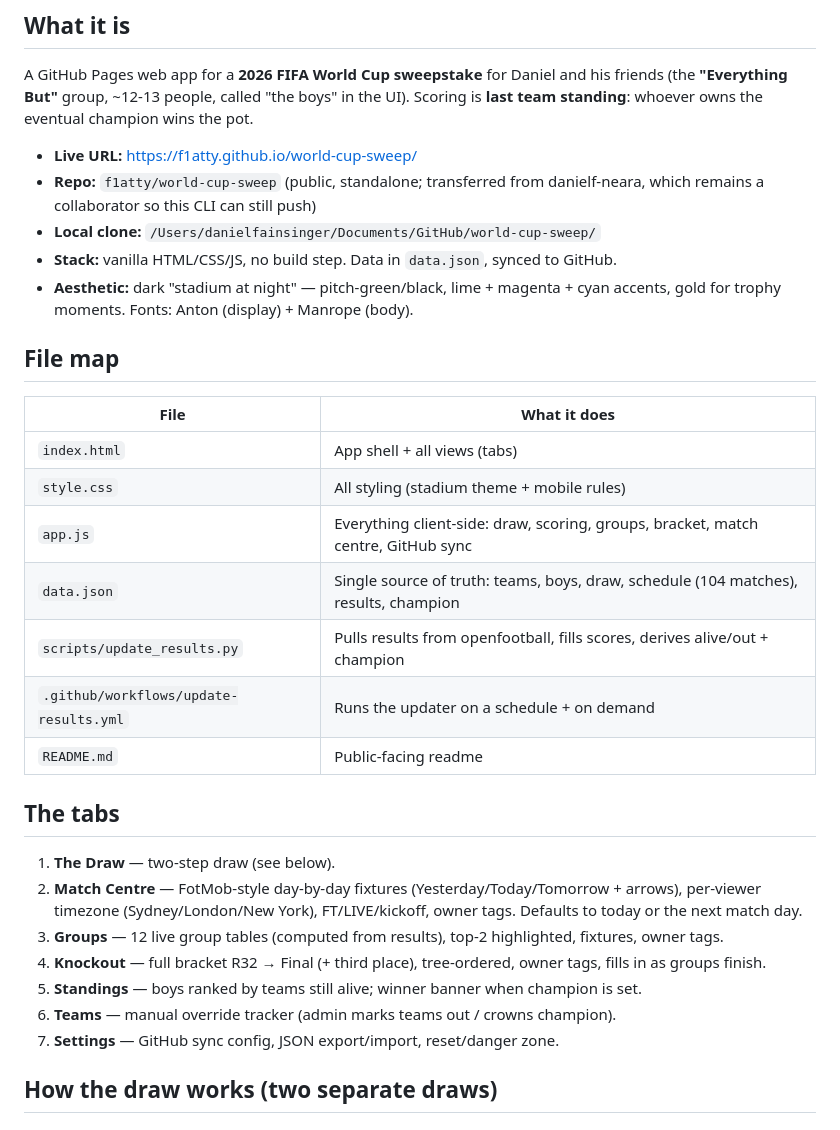
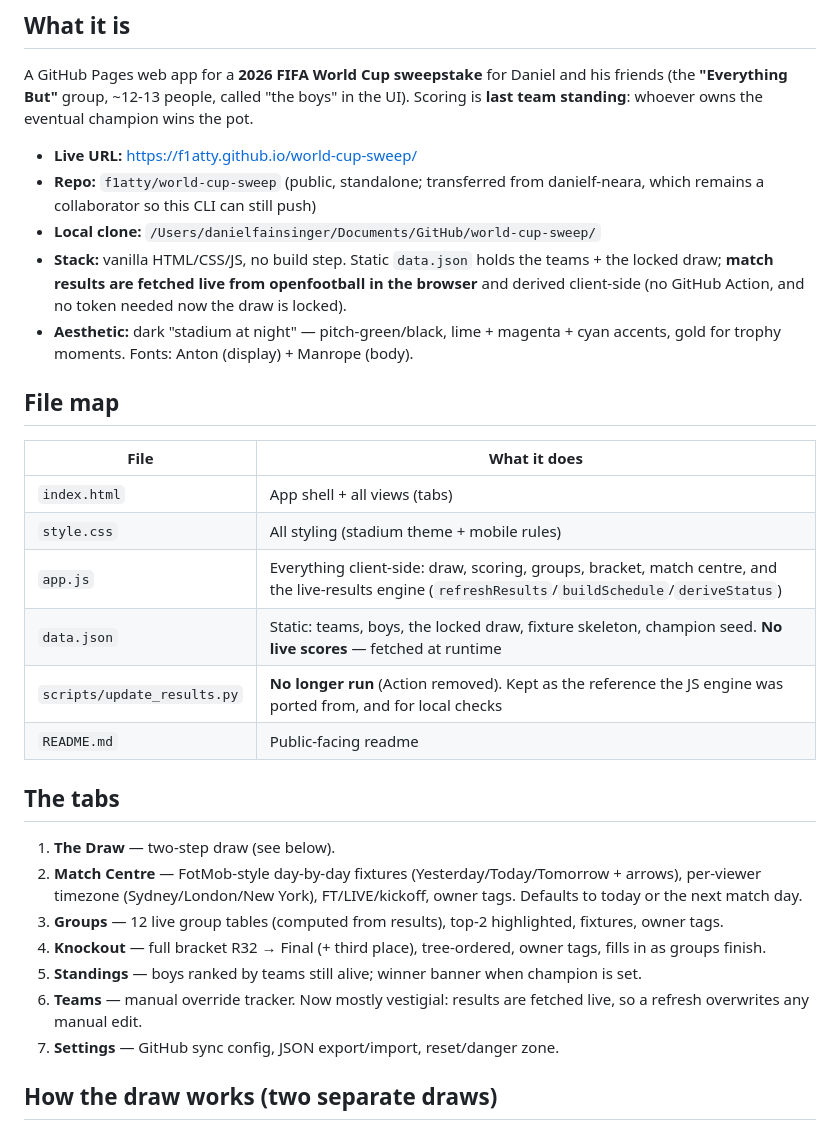
Before and after one commit to danielf-neara/world-cup-sweep, a Markdown page: HANDOVER.md, the part around one of its changes. GitHub-like rendering.

```diff
--- a/HANDOVER.md
+++ b/HANDOVER.md
@@ -11,7 +11,9 @@ Scoring is **last team standing**: whoever owns the eventual champion wins the p
 - **Live URL:** https://f1atty.github.io/world-cup-sweep/
 - **Repo:** `f1atty/world-cup-sweep` (public, standalone; transferred from danielf-neara, which remains a collaborator so this CLI can still push)
 - **Local clone:** `/Users/danielfainsinger/Documents/GitHub/world-cup-sweep/`
-- **Stack:** vanilla HTML/CSS/JS, no build step. Data in `data.json`, synced to GitHub.
+- **Stack:** vanilla HTML/CSS/JS, no build step. Static `data.json` holds the teams + the locked
+  draw; **match results are fetched live from openfootball in the browser** and derived
+  client-side (no GitHub Action, and no token needed now the draw is locked).
 - **Aesthetic:** dark "stadium at night" — pitch-green/black, lime + magenta + cyan accents,
   gold for trophy moments. Fonts: Anton (display) + Manrope (body).
 
@@ -21,10 +23,9 @@ Scoring is **last team standing**: whoever owns the eventual champion wins the p
 |------|--------------|
 | `index.html` | App shell + all views (tabs) |
 | `style.css` | All styling (stadium theme + mobile rules) |
-| `app.js` | Everything client-side: draw, scoring, groups, bracket, match centre, GitHub sync |
-| `data.json` | Single source of truth: teams, boys, draw, schedule (104 matches), results, champion |
-| `scripts/update_results.py` | Pulls results from openfootball, fills scores, derives alive/out + champion |
-| `.github/workflows/update-results.yml` | Runs the updater on a schedule + on demand |
+| `app.js` | Everything client-side: draw, scoring, groups, bracket, match centre, and the live-results engine (`refreshResults`/`buildSchedule`/`deriveStatus`) |
+| `data.json` | Static: teams, boys, the locked draw, fixture skeleton, champion seed. **No live scores** — fetched at runtime |
+| `scripts/update_results.py` | **No longer run** (Action removed). Kept as the reference the JS engine was ported from, and for local checks |
 | `README.md` | Public-facing readme |
 
 ## The tabs
@@ -34,7 +35,7 @@ Scoring is **last team standing**: whoever owns the eventual champion wins the p
 3. **Groups** — 12 live group tables (computed from results), top-2 highlighted, fixtures, owner tags.
 4. **Knockout** — full bracket R32 → Final (+ third place), tree-ordered, owner tags, fills in as groups finish.
 5. **Standings** — boys ranked by teams still alive; winner banner when champion is set.
-6. **Teams** — manual override tracker (admin marks teams out / crowns champion).
+6. **Teams** — manual override tracker. Now mostly vestigial: results are fetched live, so a refresh overwrites any manual edit.
 7. **Settings** — GitHub sync config, JSON export/import, reset/danger zone.
 
 ## How the draw works (two separate draws)
```
Also changed, not shown: other parts of HANDOVER.md (+23 -26 lines).
